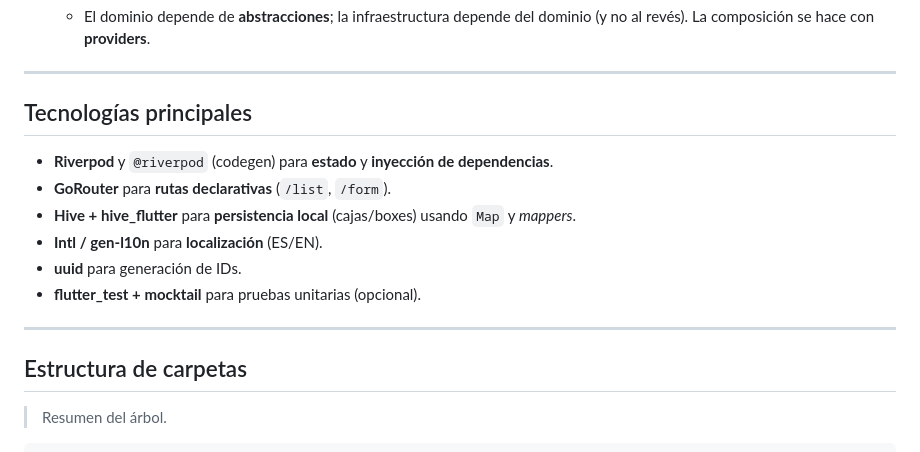
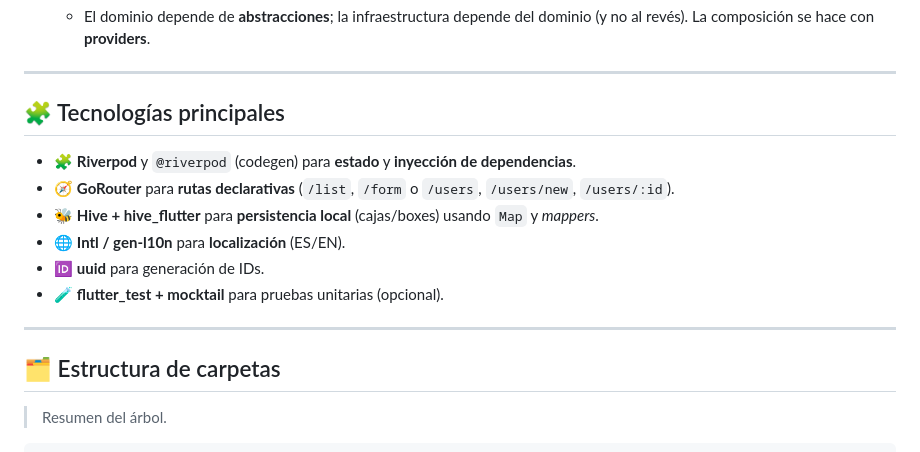
Before and after one commit to Jhodavid/user_address_book, a Markdown page: README.md, the part around the change printed below. Drawn GitHub-style.

Commit message:
doc: Mejora visual de la documentación del README

```diff
--- a/README.md
+++ b/README.md
@@ -89,17 +89,17 @@ Beneficios: testabilidad, vistas delgadas, responsabilidades claras y fácil man
 
 ---
 
-## Tecnologías principales
-- **Riverpod** y `@riverpod` (codegen) para **estado** y **inyección de dependencias**.
-- **GoRouter** para **rutas declarativas** (`/list`, `/form`).
-- **Hive + hive_flutter** para **persistencia local** (cajas/boxes) usando `Map` y *mappers*.
-- **Intl / gen-l10n** para **localización** (ES/EN).
-- **uuid** para generación de IDs.
-- **flutter_test + mocktail** para pruebas unitarias (opcional).
+## 🧩 Tecnologías principales
+- 🧩 **Riverpod** y `@riverpod` (codegen) para **estado** y **inyección de dependencias**.
+- 🧭 **GoRouter** para **rutas declarativas** (`/list`, `/form` o `/users`, `/users/new`, `/users/:id`).
+- 🐝 **Hive + hive_flutter** para **persistencia local** (cajas/boxes) usando `Map` y *mappers*.
+- 🌐 **Intl / gen-l10n** para **localización** (ES/EN).
+- 🆔 **uuid** para generación de IDs.
+- 🧪 **flutter_test + mocktail** para pruebas unitarias (opcional).
 
 ---
 
-## Estructura de carpetas
+## 🗂️ Estructura de carpetas
 
 > Resumen del árbol.
 
```
Also changed, not shown: other parts of README.md (+53 -53 lines).
